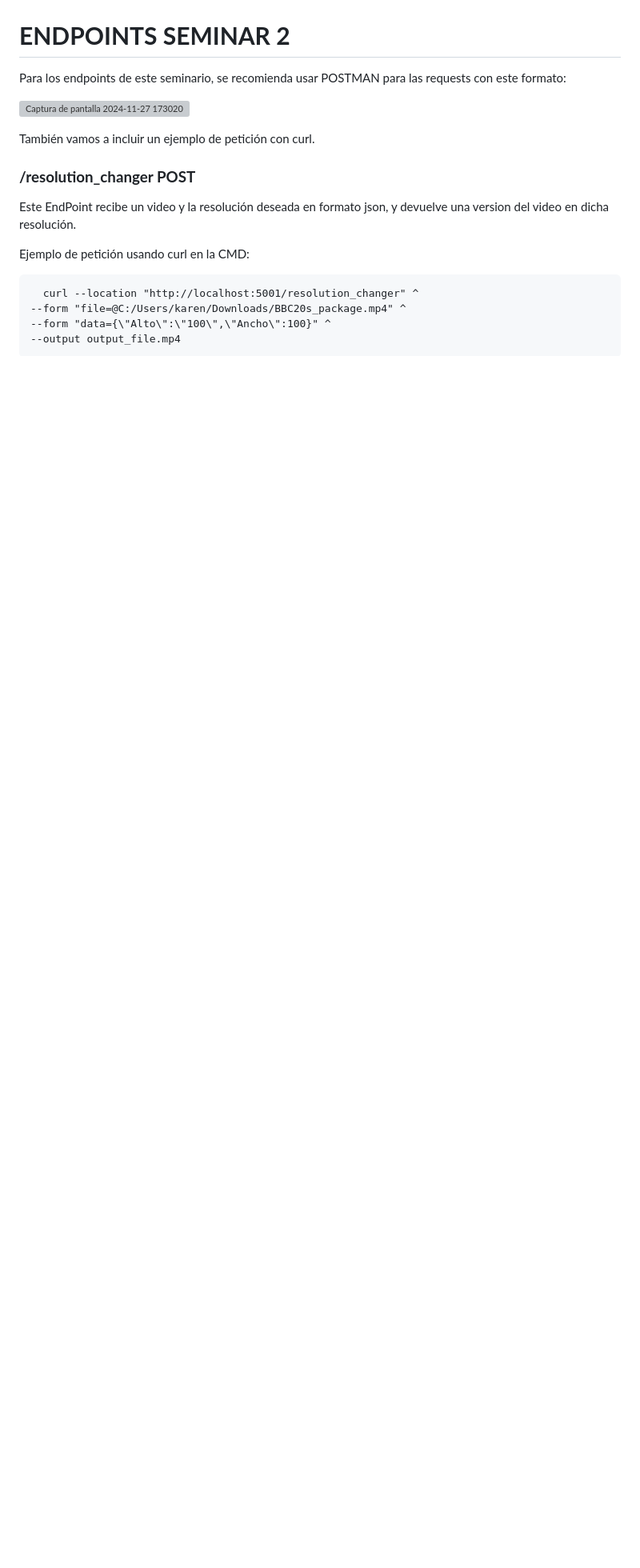
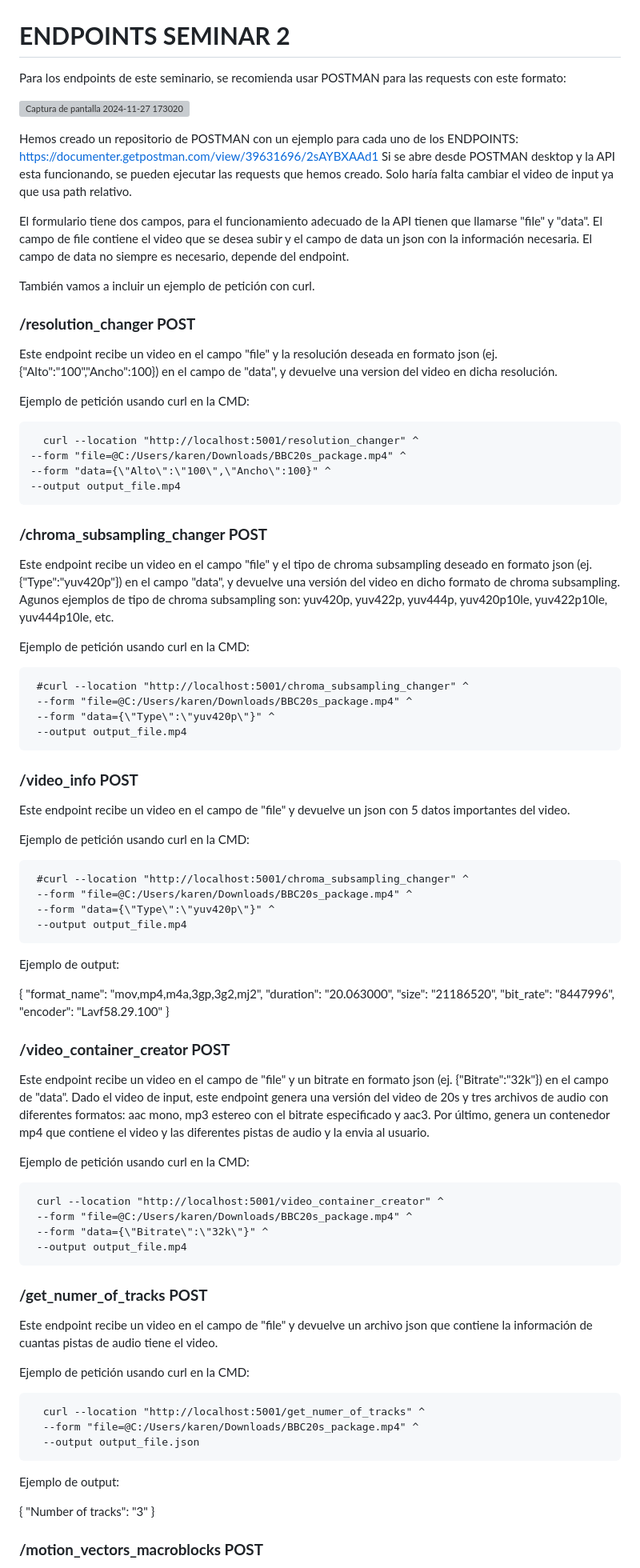
Before and after one commit to KarenSequera/SCAV---Video-Part-, a Markdown page: Seminar2/README_SEMINAR2.md, the part around one of its changes. Shown at 80% size. Rendered like a GitHub page; blank space fills up the shorter version; grey boxes are pictures that could not be loaded.

Commit message:
Update README_SEMINAR2.md
Se ha añadido repo de postman

```diff
--- a/Seminar2/README_SEMINAR2.md
+++ b/Seminar2/README_SEMINAR2.md
@@ -305,11 +305,16 @@ Para los endpoints de este seminario, se recomienda usar POSTMAN para las reques
 
 ![Captura de pantalla 2024-11-27 173020](https://github.com/user-attachments/assets/893d1312-2883-451b-8a37-52bec61c6dd4)
 
+Hemos creado un repositorio de POSTMAN con un ejemplo para cada uno de los ENDPOINTS: https://documenter.getpostman.com/view/39631696/2sAYBXAAd1
+Si se abre desde POSTMAN desktop y la API esta funcionando, se pueden ejecutar las requests que hemos creado. Solo haría falta cambiar el video de input ya que usa path relativo.
+
+El formulario tiene dos campos, para el funcionamiento adecuado de la API tienen que llamarse "file" y "data". El campo de file contiene el video que se desea subir y el campo de data un json con la información necesaria. El campo de data no siempre es necesario, depende del endpoint.
+
 También vamos a incluir un ejemplo de petición con curl.
 
 ### **/resolution_changer POST**
 
-Este EndPoint recibe un video y la resolución deseada en formato json, y devuelve una version del video en dicha resolución.
+Este endpoint recibe un video en el campo "file" y la resolución deseada en formato json (ej. {"Alto":"100","Ancho":100}) en el campo de "data", y devuelve una version del video en dicha resolución.
 
 Ejemplo de petición usando curl en la CMD:
 
@@ -317,3 +322,66 @@ Ejemplo de petición usando curl en la CMD:
     --form "file=@C:/Users/karen/Downloads/BBC20s_package.mp4" ^
     --form "data={\"Alto\":\"100\",\"Ancho\":100}" ^
     --output output_file.mp4
+
+
+### **/chroma_subsampling_changer POST**
+
+Este endpoint recibe un video en el campo "file" y el tipo de chroma subsampling deseado en formato json (ej.{"Type":"yuv420p"}) en el campo "data", y devuelve una versión del video en dicho formato de chroma subsampling. Agunos ejemplos de tipo de chroma subsampling son: yuv420p, yuv422p, yuv444p, yuv420p10le, yuv422p10le, yuv444p10le, etc.
+
+Ejemplo de petición usando curl en la CMD:
+
+     #curl --location "http://localhost:5001/chroma_subsampling_changer" ^
+     --form "file=@C:/Users/karen/Downloads/BBC20s_package.mp4" ^
+     --form "data={\"Type\":\"yuv420p\"}" ^
+     --output output_file.mp4
+
+### **/video_info POST**
+
+Este endpoint recibe un video en el campo de "file" y devuelve un json con 5 datos importantes del video.
+
+Ejemplo de petición usando curl en la CMD:
+
+     #curl --location "http://localhost:5001/chroma_subsampling_changer" ^
+     --form "file=@C:/Users/karen/Downloads/BBC20s_package.mp4" ^
+     --form "data={\"Type\":\"yuv420p\"}" ^
+     --output output_file.mp4
+
+Ejemplo de output:
+
+{
+    "format_name": "mov,mp4,m4a,3gp,3g2,mj2",
+    "duration": "20.063000",
+    "size": "21186520",
+    "bit_rate": "8447996",
+    "encoder": "Lavf58.29.100"
+}
+
+### **/video_container_creator POST**
+
+Este endpoint recibe un video en el campo de "file" y un bitrate en formato json (ej. {"Bitrate":"32k"}) en el campo de "data". Dado el video de input, este endpoint genera una versión del video de 20s y tres archivos de audio con diferentes formatos:  aac mono, mp3 estereo con el bitrate especificado y aac3. Por último, genera un contenedor mp4 que contiene el video y las diferentes pistas de audio y la envia al usuario.
+
+Ejemplo de petición usando curl en la CMD:
+
+     curl --location "http://localhost:5001/video_container_creator" ^
+     --form "file=@C:/Users/karen/Downloads/BBC20s_package.mp4" ^
+     --form "data={\"Bitrate\":\"32k\"}" ^
+     --output output_file.mp4
+
+### **/get_numer_of_tracks POST**
+
+Este endpoint recibe un video en el campo de "file" y devuelve un archivo json que contiene la información de cuantas pistas de audio tiene el video.
+
+Ejemplo de petición usando curl en la CMD:
+
+      curl --location "http://localhost:5001/get_numer_of_tracks" ^
+      --form "file=@C:/Users/karen/Downloads/BBC20s_package.mp4" ^
+      --output output_file.json
+
+Ejemplo de output:
+
+{
+    "Number of tracks": "3"
+}
+
+### **/motion_vectors_macroblocks POST**
+
```
Also changed, not shown: other parts of Seminar2/README_SEMINAR2.md (+13 -0 lines).
